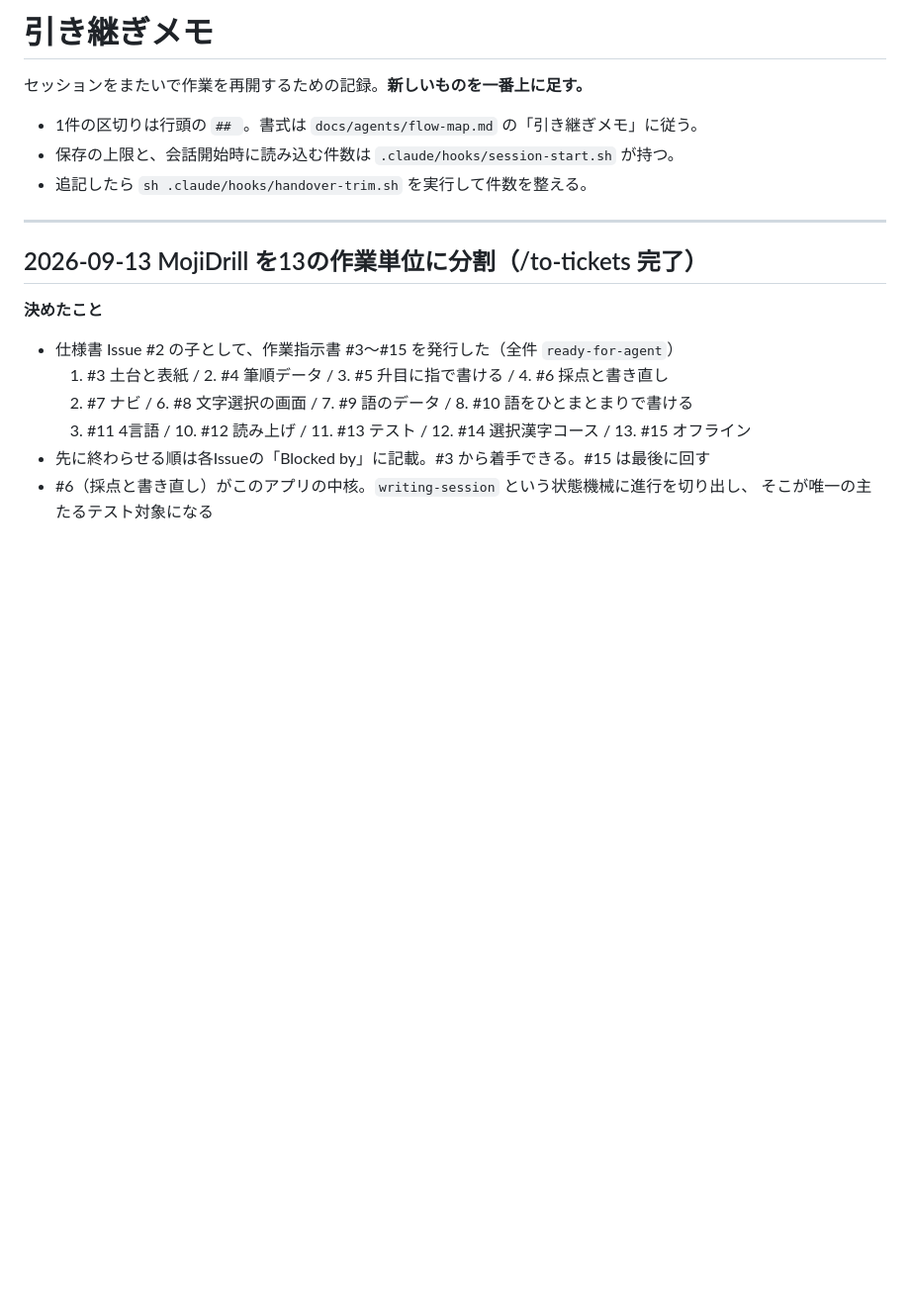
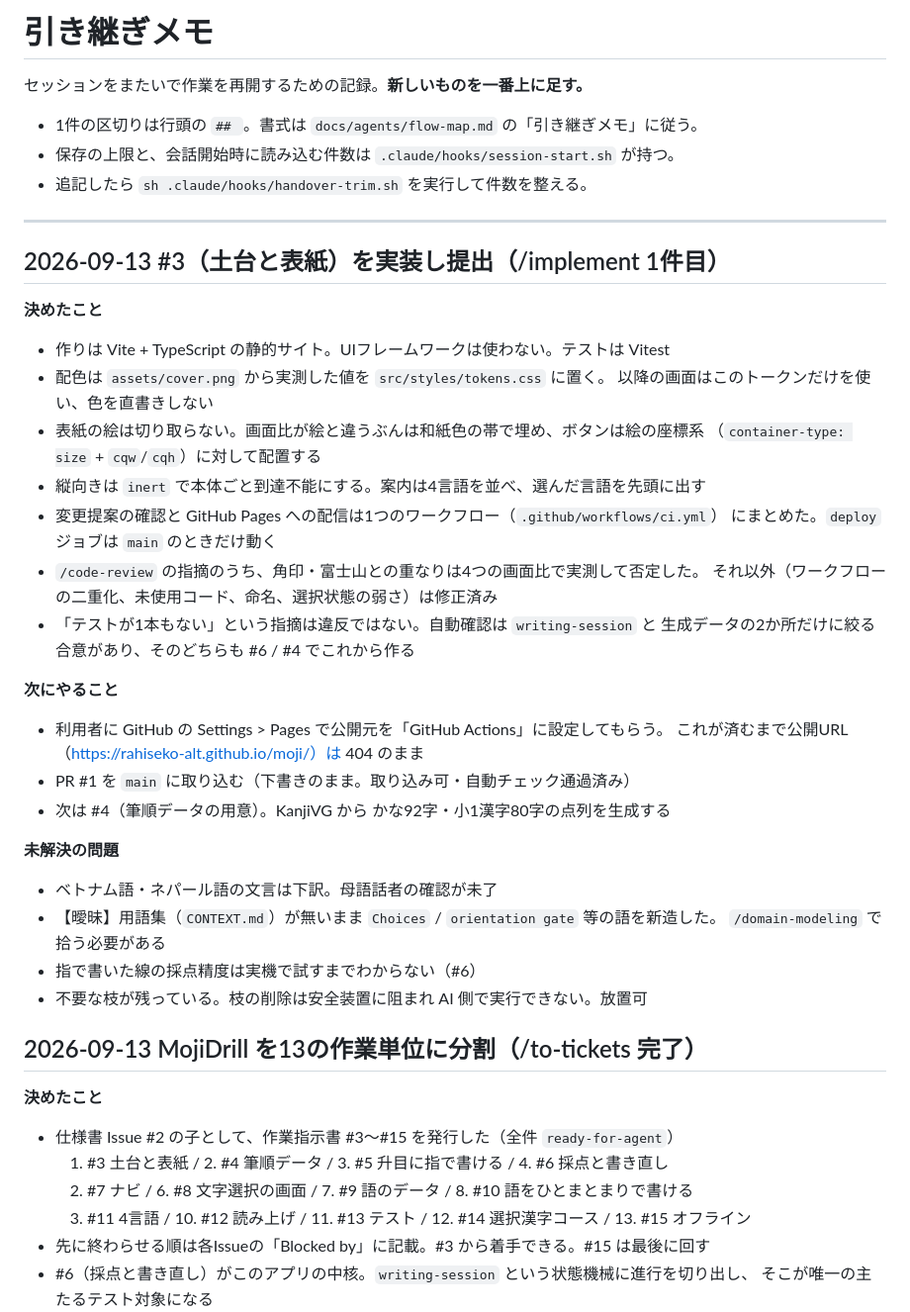
Before and after one commit to rahiseko-alt/moji, a Markdown page: docs/agents/handover.md, the part around one of its changes. Shown at 99% size. Drawn GitHub-style; blank space fills up the shorter version.

Commit message:
docs: #3 の出荷を引き継ぎメモに記録
Co-Authored-By: Claude Opus 5 <noreply@anthropic.com>
Claude-Session: https://claude.ai/code/session_01CHpNenJJi6CyyuwFeBBMmM

```diff
--- a/docs/agents/handover.md
+++ b/docs/agents/handover.md
@@ -7,6 +7,38 @@
 - 追記したら `sh .claude/hooks/handover-trim.sh` を実行して件数を整える。
 
 ---
+
+## 2026-09-13 #3（土台と表紙）を実装し提出（/implement 1件目）
+
+**決めたこと**
+
+- 作りは Vite + TypeScript の静的サイト。UIフレームワークは使わない。テストは Vitest
+- 配色は `assets/cover.png` から実測した値を `src/styles/tokens.css` に置く。
+  以降の画面はこのトークンだけを使い、色を直書きしない
+- 表紙の絵は切り取らない。画面比が絵と違うぶんは和紙色の帯で埋め、ボタンは絵の座標系
+  （`container-type: size` + `cqw`/`cqh`）に対して配置する
+- 縦向きは `inert` で本体ごと到達不能にする。案内は4言語を並べ、選んだ言語を先頭に出す
+- 変更提案の確認と GitHub Pages への配信は1つのワークフロー（`.github/workflows/ci.yml`）
+  にまとめた。`deploy` ジョブは `main` のときだけ動く
+- `/code-review` の指摘のうち、角印・富士山との重なりは4つの画面比で実測して否定した。
+  それ以外（ワークフローの二重化、未使用コード、命名、選択状態の弱さ）は修正済み
+- 「テストが1本もない」という指摘は違反ではない。自動確認は `writing-session` と
+  生成データの2か所だけに絞る合意があり、そのどちらも #6 / #4 でこれから作る
+
+**次にやること**
+
+- 利用者に GitHub の Settings > Pages で公開元を「GitHub Actions」に設定してもらう。
+  これが済むまで公開URL（https://rahiseko-alt.github.io/moji/）は 404 のまま
+- PR #1 を `main` に取り込む（下書きのまま。取り込み可・自動チェック通過済み）
+- 次は #4（筆順データの用意）。KanjiVG から かな92字・小1漢字80字の点列を生成する
+
+**未解決の問題**
+
+- ベトナム語・ネパール語の文言は下訳。母語話者の確認が未了
+- 【曖昧】用語集（`CONTEXT.md`）が無いまま `Choices` / `orientation gate` 等の語を新造した。
+  `/domain-modeling` で拾う必要がある
+- 指で書いた線の採点精度は実機で試すまでわからない（#6）
+- 不要な枝が残っている。枝の削除は安全装置に阻まれ AI 側で実行できない。放置可
 
 ## 2026-09-13 MojiDrill を13の作業単位に分割（/to-tickets 完了）
 
```
Also changed, not shown: other parts of docs/agents/handover.md (+0 -21 lines).
